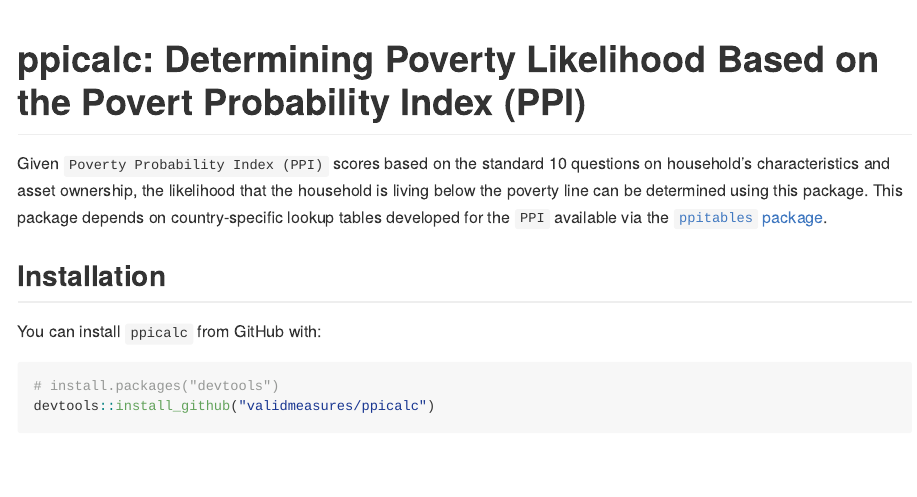
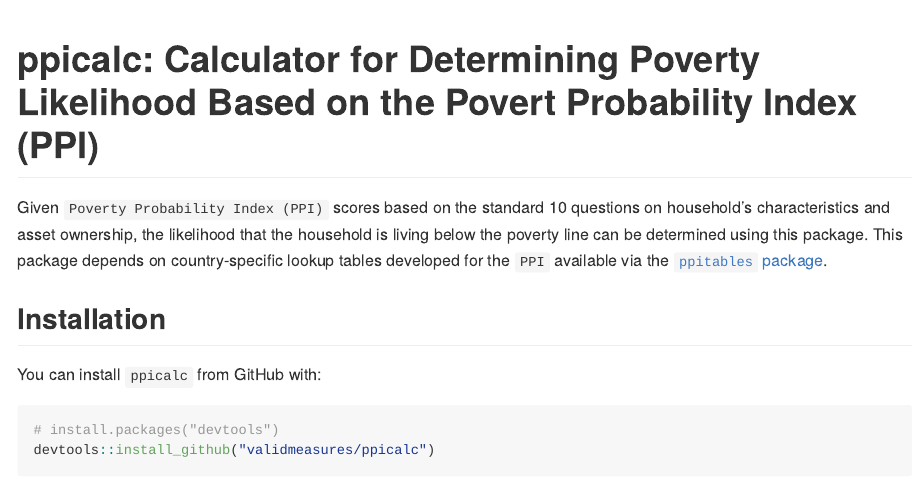
Before and after one commit to ernestguevarra/ppicalc, an R Markdown document (README.Rmd): the page in a window 1100 px wide, from its top. The pictures show the output file README.md that the author committed with the source, drawn offline in the style of GitHub; badge pictures from the web are left out.

Commit message:
update README

````diff
--- a/README.Rmd
+++ b/README.Rmd
@@ -12,7 +12,7 @@
 )
 ```
 
-# ppicalc: Determining Poverty Likelihood Based on the Povert Probability Index (PPI)
+# ppicalc: Calculator for Determining Poverty Likelihood Based on the Povert Probability Index (PPI)
 [![Project Status: WIP – Initial development is in progress, but there has not yet been a stable, usable release suitable for the public.](http://www.repostatus.org/badges/latest/wip.svg)](http://www.repostatus.org/#wip)
 [![CRAN](https://img.shields.io/cran/v/ppicalc.svg)](https://CRAN.R-project.org/package=ppicalc)
 [![CRAN](https://img.shields.io/cran/l/ppicalc.svg)](https://github.com/validmeasures/ppicalc/blob/master/LICENSE.md)
````
Also changed, not shown: README.md.
